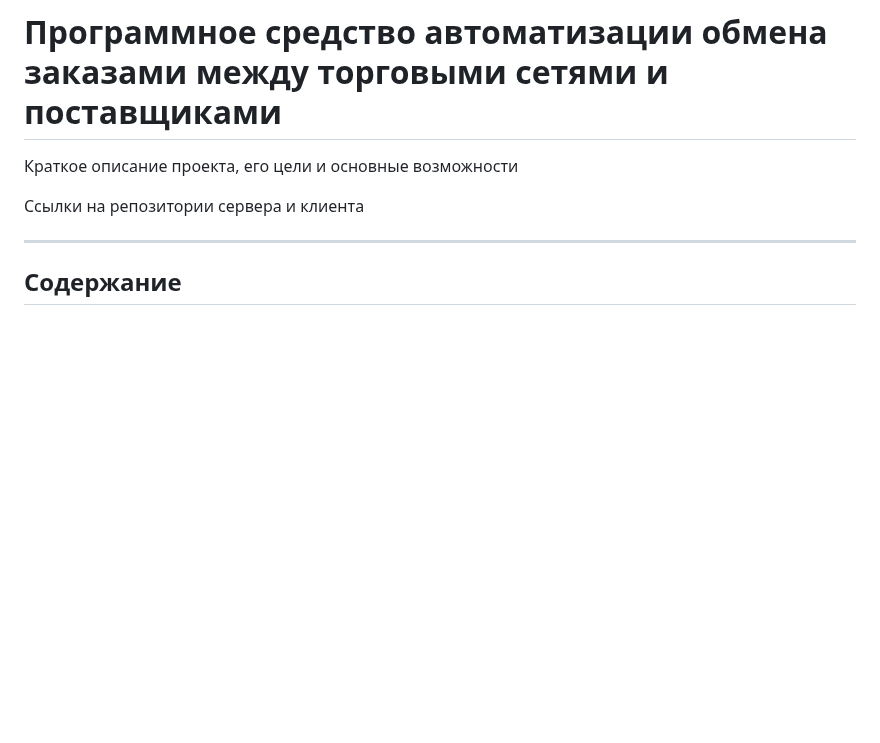
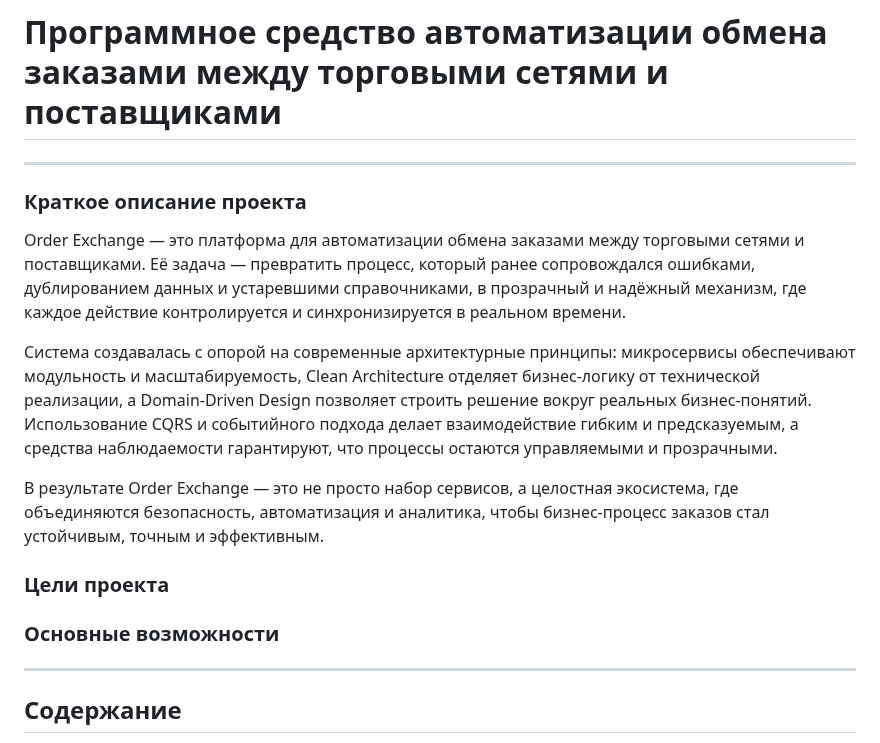
Before and after one commit to NikitaKovzovich/order-exchange, a Markdown page: README.md, the part around the change. Drawn GitHub-style; blank space fills up the shorter version.

```diff
--- a/README.md
+++ b/README.md
@@ -1,8 +1,25 @@
 # **Программное средство автоматизации обмена заказами между торговыми сетями и поставщиками**
 
-Краткое описание проекта, его цели и основные возможности
+---
 
-Ссылки на репозитории сервера и клиента
+### Краткое описание проекта
+
+Order Exchange — это платформа для автоматизации обмена заказами между торговыми сетями и поставщиками.
+Её задача — превратить процесс, который ранее сопровождался ошибками, дублированием данных и устаревшими справочниками,
+в прозрачный и надёжный механизм, где каждое действие контролируется и синхронизируется в реальном времени.
+
+Система создавалась с опорой на современные архитектурные принципы: микросервисы обеспечивают модульность и масштабируемость,
+Clean Architecture отделяет бизнес-логику от технической реализации,
+а Domain-Driven Design позволяет строить решение вокруг реальных бизнес-понятий.
+Использование CQRS и событийного подхода делает взаимодействие гибким и предсказуемым, а средства наблюдаемости гарантируют,
+что процессы остаются управляемыми и прозрачными.
+
+В результате Order Exchange — это не просто набор сервисов, а целостная экосистема,
+где объединяются безопасность, автоматизация и аналитика, чтобы бизнес-процесс заказов стал устойчивым, точным и эффективным.
+
+### Цели проекта
+
+### Основные возможности
 
 ---
 
```
